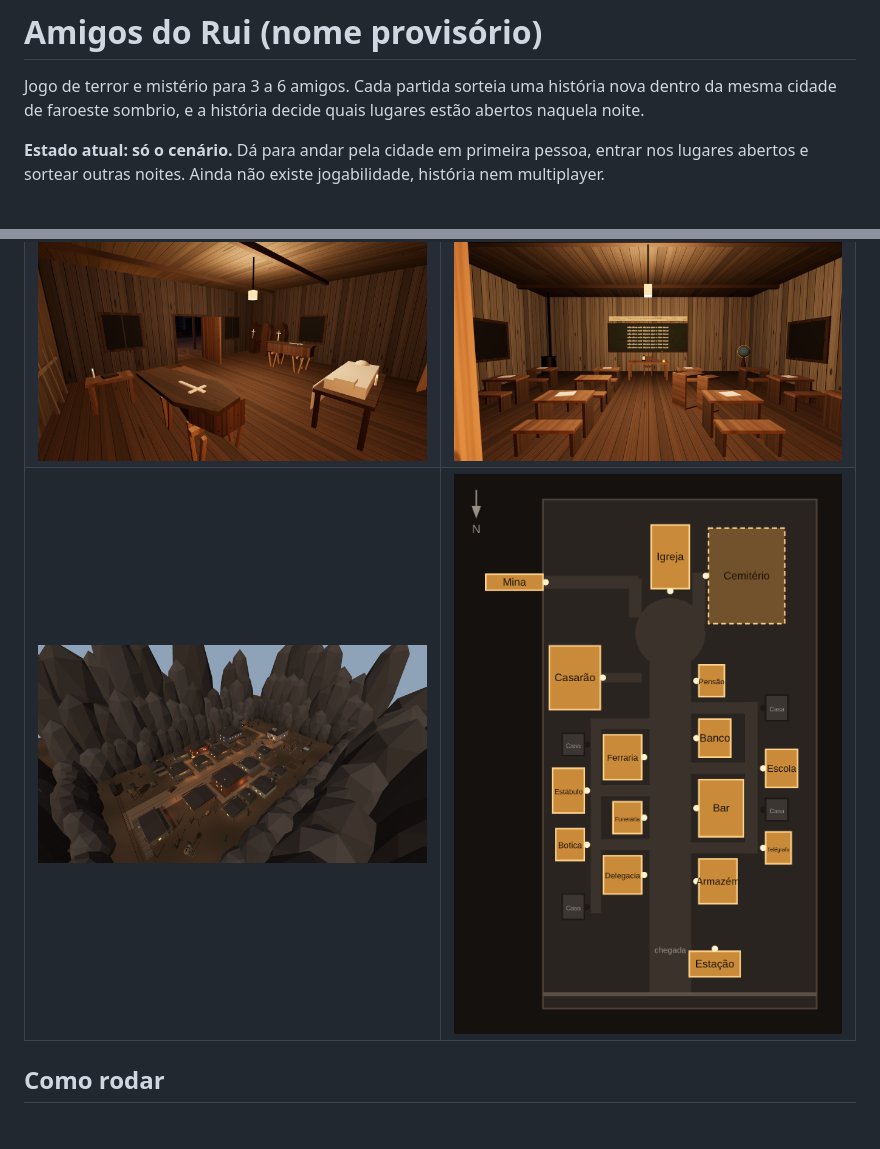
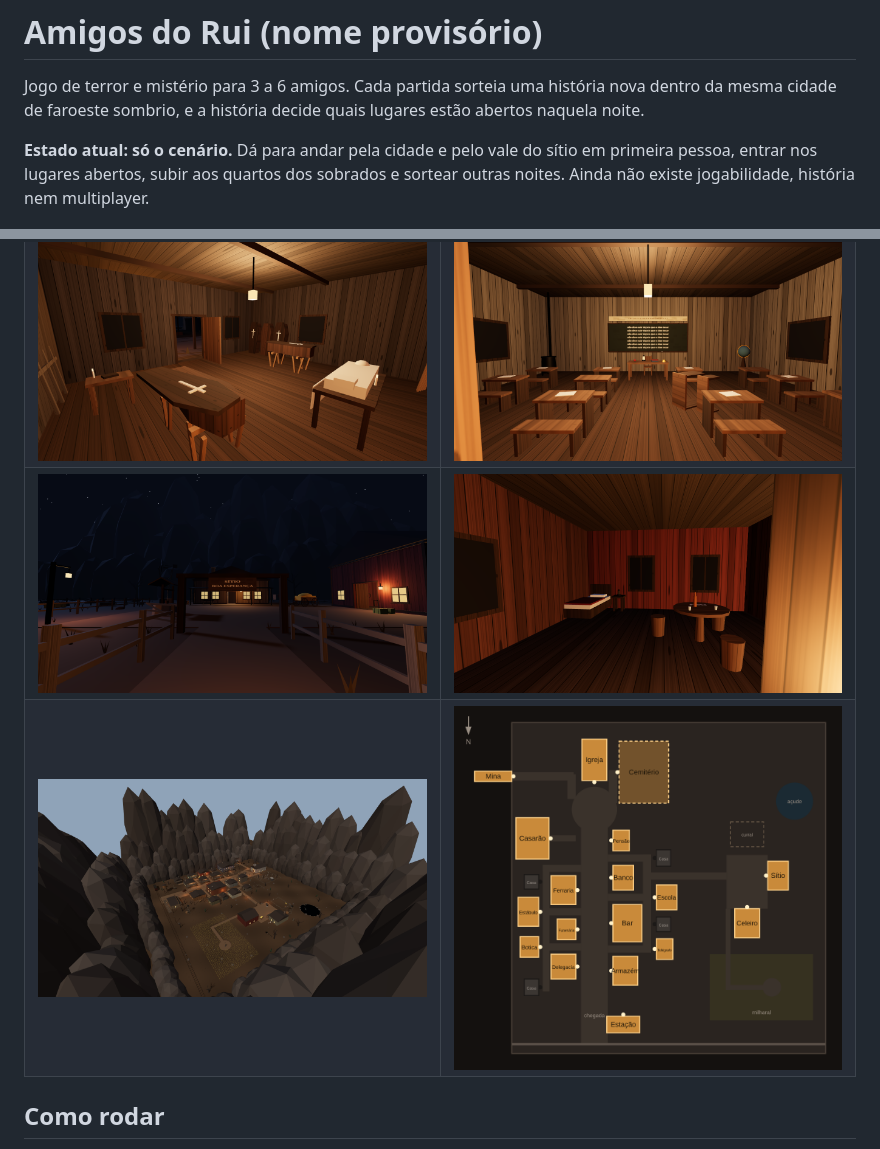
Before and after one commit to Ideraldo/AMIGOSDORUI, a Markdown page: README.md, 2 parts joined by grey strips. GitHub-like rendering; pictures changed too: docs/06-vista-de-dia.png, docs/07-sitio.png (added), docs/08-andar-de-cima.png (added).

```diff
--- a/README.md
+++ b/README.md
@@ -2,7 +2,7 @@
 
 Jogo de terror e mistério para 3 a 6 amigos. Cada partida sorteia uma história nova dentro da mesma cidade de faroeste sombrio, e a história decide quais lugares estão abertos naquela noite.
 
-**Estado atual: só o cenário.** Dá para andar pela cidade em primeira pessoa, entrar nos lugares abertos e sortear outras noites. Ainda não existe jogabilidade, história nem multiplayer.
+**Estado atual: só o cenário.** Dá para andar pela cidade e pelo vale do sítio em primeira pessoa, entrar nos lugares abertos, subir aos quartos dos sobrados e sortear outras noites. Ainda não existe jogabilidade, história nem multiplayer.
 
 ![Chegada pela rua principal](docs/01-chegada.png)
 
@@ -10,6 +10,7 @@ Jogo de terror e mistério para 3 a 6 amigos. Cada partida sorteia uma história
 | --- | --- |
 | ![Beco que leva ao estábulo](docs/02-beco-do-estabulo.png) | ![Praça, poço e igreja](docs/03-praca-e-igreja.png) |
 | ![Funerária por dentro](docs/04-funeraria.png) | ![Escola por dentro](docs/05-escola.png) |
+| ![Porteira do sítio](docs/07-sitio.png) | ![Quarto no andar de cima do bar](docs/08-andar-de-cima.png) |
 | ![Vista de dia, para inspeção](docs/06-vista-de-dia.png) | ![Planta da cidade](docs/planta.png) |
 
 ## Como rodar
```
Also changed, not shown: other parts of README.md (+14 -10 lines), CLAUDE.md (+17 -9 lines), 9 other files.
